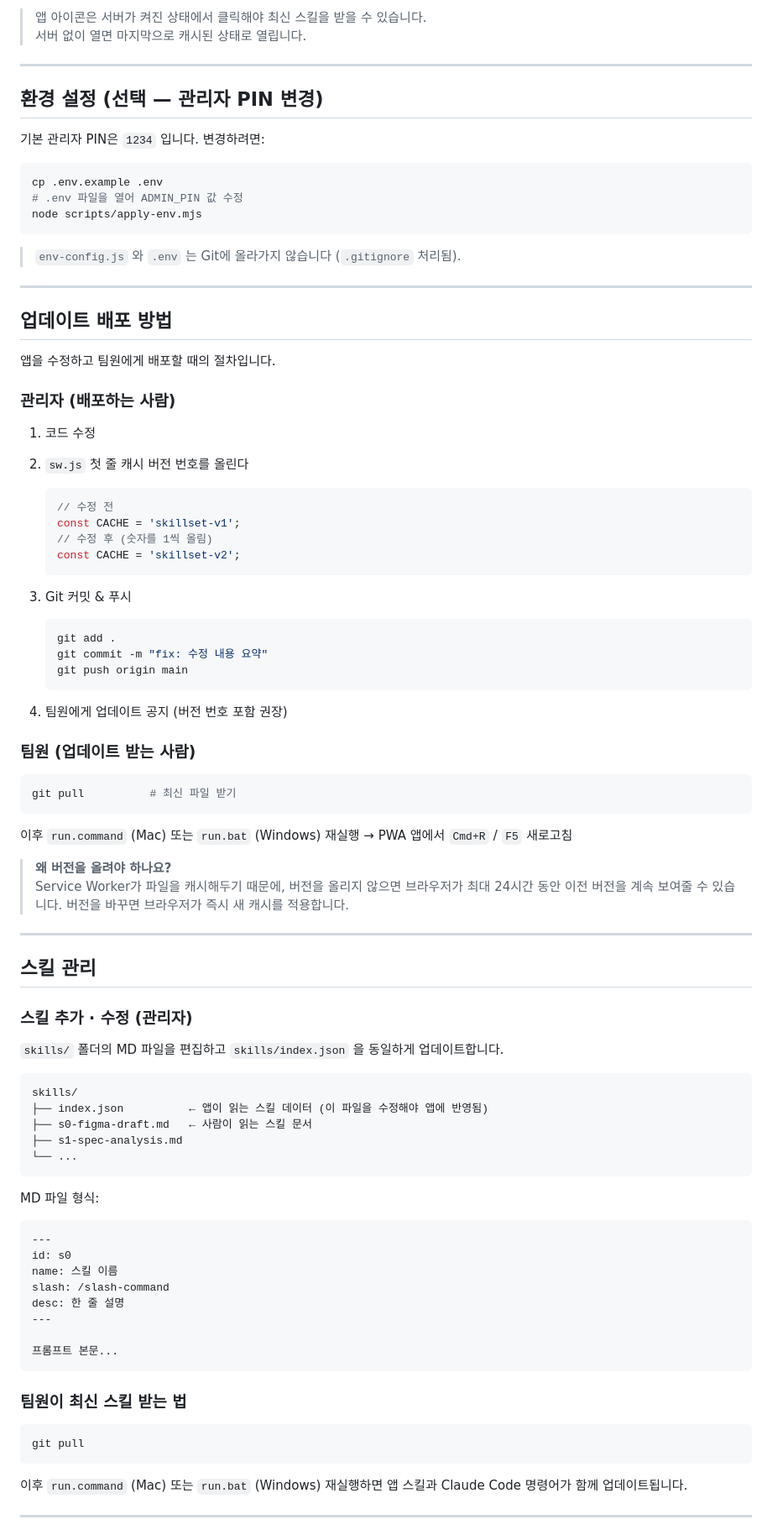
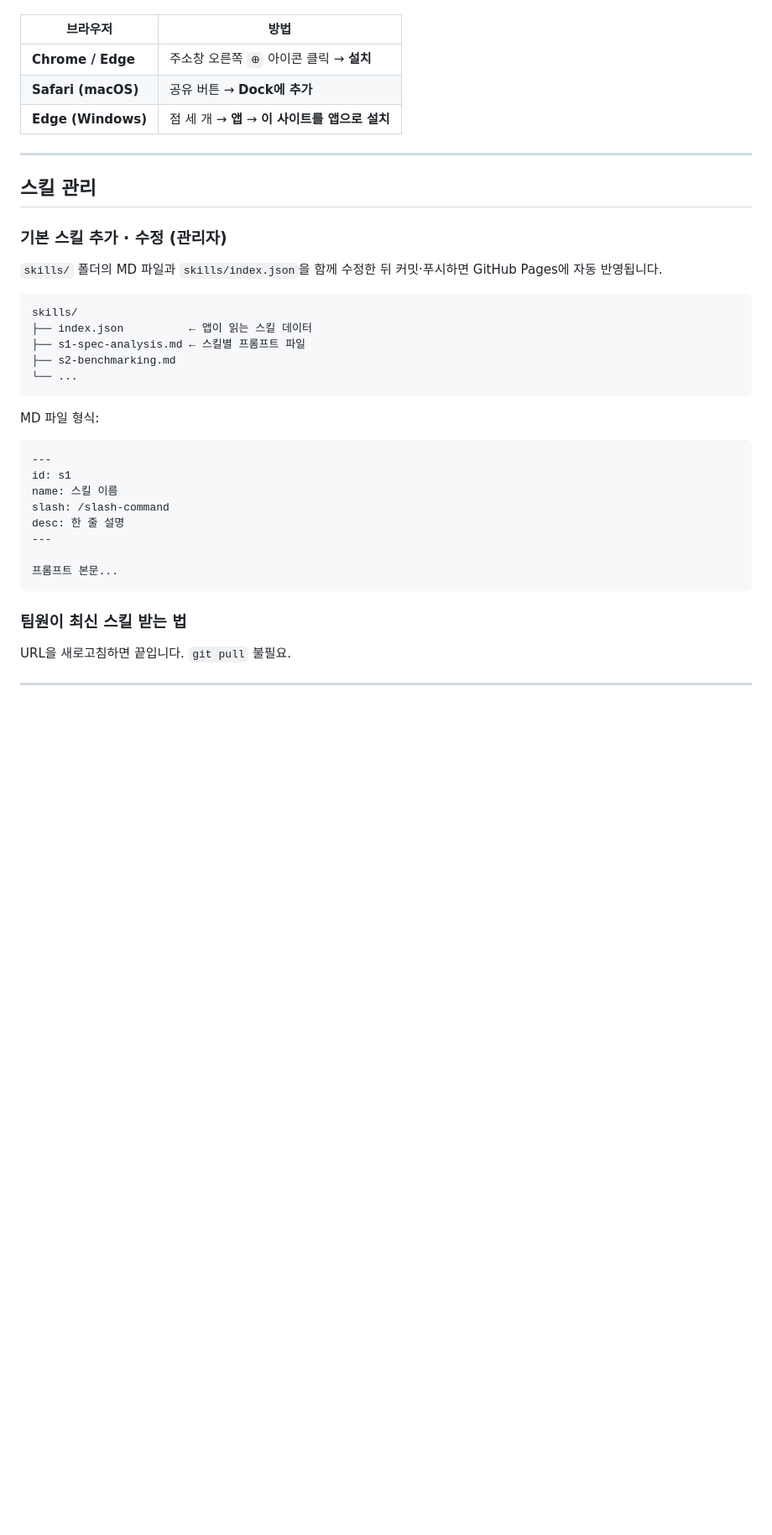
Before and after one commit to blovenee-sudo/Skillset, a Markdown page: README.md, the part around one of its changes. Shown at 84% size. GitHub-like rendering; blank space fills up the shorter version.

````diff
--- a/README.md
+++ b/README.md
@@ -86,72 +20,23 @@ cd Skillset
-> 앱 아이콘은 서버가 켜진 상태에서 클릭해야 최신 스킬을 받을 수 있습니다.
-> 서버 없이 열면 마지막으로 캐시된 상태로 열립니다.
-
----
-
-## 환경 설정 (선택 — 관리자 PIN 변경)
-
-기본 관리자 PIN은 `1234` 입니다. 변경하려면:
-
-```bash
-cp .env.example .env
-# .env 파일을 열어 ADMIN_PIN 값 수정
-node scripts/apply-env.mjs
-```
-
-> `env-config.js` 와 `.env` 는 Git에 올라가지 않습니다 (`.gitignore` 처리됨).
-
----
-
-## 업데이트 배포 방법
-
-앱을 수정하고 팀원에게 배포할 때의 절차입니다.
-
-### 관리자 (배포하는 사람)
-
-1. 코드 수정
-2. `sw.js` 첫 줄 캐시 버전 번호를 올린다
-
-   ```js
-   // 수정 전
-   const CACHE = 'skillset-v1';
-   // 수정 후 (숫자를 1씩 올림)
-   const CACHE = 'skillset-v2';
-   ```
-
-3. Git 커밋 & 푸시
-
-   ```bash
-   git add .
-   git commit -m "fix: 수정 내용 요약"
-   git push origin main
-   ```
-
-4. 팀원에게 업데이트 공지 (버전 번호 포함 권장)
-
-### 팀원 (업데이트 받는 사람)
-
-```bash
-git pull          # 최신 파일 받기
-```
-
-이후 `run.command` (Mac) 또는 `run.bat` (Windows) 재실행 → PWA 앱에서 `Cmd+R` / `F5` 새로고침
-
-> **왜 버전을 올려야 하나요?**
-> Service Worker가 파일을 캐시해두기 때문에, 버전을 올리지 않으면 브라우저가 최대 24시간 동안 이전 버전을 계속 보여줄 수 있습니다. 버전을 바꾸면 브라우저가 즉시 새 캐시를 적용합니다.
+| 브라우저 | 방법 |
+|----------|------|
+| **Chrome / Edge** | 주소창 오른쪽 `⊕` 아이콘 클릭 → **설치** |
+| **Safari (macOS)** | 공유 버튼 → **Dock에 추가** |
+| **Edge (Windows)** | 점 세 개 → **앱** → **이 사이트를 앱으로 설치** |
 
 ---
 
 ## 스킬 관리
 
-### 스킬 추가 · 수정 (관리자)
+### 기본 스킬 추가 · 수정 (관리자)
 
-`skills/` 폴더의 MD 파일을 편집하고 `skills/index.json` 을 동일하게 업데이트합니다.
+`skills/` 폴더의 MD 파일과 `skills/index.json`을 함께 수정한 뒤 커밋·푸시하면
+GitHub Pages에 자동 반영됩니다.
 
 ```
 skills/
-├── index.json          ← 앱이 읽는 스킬 데이터 (이 파일을 수정해야 앱에 반영됨)
-├── s0-figma-draft.md   ← 사람이 읽는 스킬 문서
-├── s1-spec-analysis.md
+├── index.json          ← 앱이 읽는 스킬 데이터
+├── s1-spec-analysis.md ← 스킬별 프롬프트 파일
+├── s2-benchmarking.md
 └── ...
 ```
 
@@ -159,7 +44,7 @@ MD 파일 형식:
 
 ```markdown
 ---
-id: s0
+id: s1
 name: 스킬 이름
 slash: /slash-command
 desc: 한 줄 설명
@@ -170,11 +55,7 @@ desc: 한 줄 설명
 
 ### 팀원이 최신 스킬 받는 법
 
-```bash
-git pull
-```
-
-이후 `run.command` (Mac) 또는 `run.bat` (Windows) 재실행하면 앱 스킬과 Claude Code 명령어가 함께 업데이트됩니다.
+URL을 새로고침하면 끝입니다. `git pull` 불필요.
 
 ---
 
````
Also changed, not shown: other parts of README.md (+79 -107 lines).
